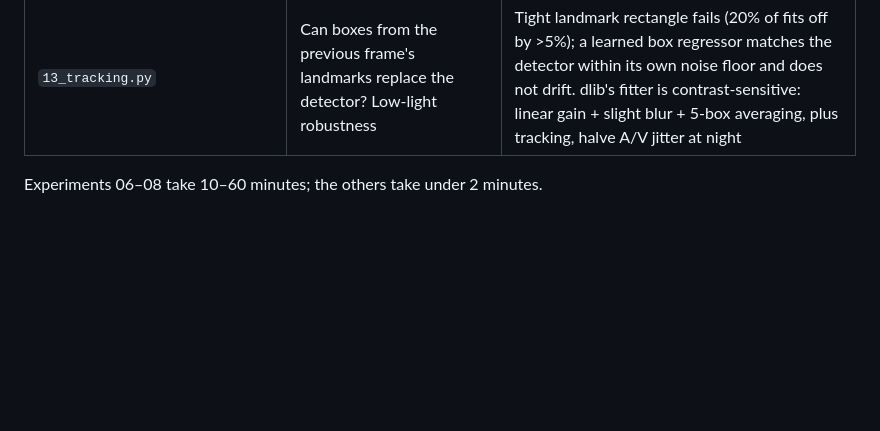
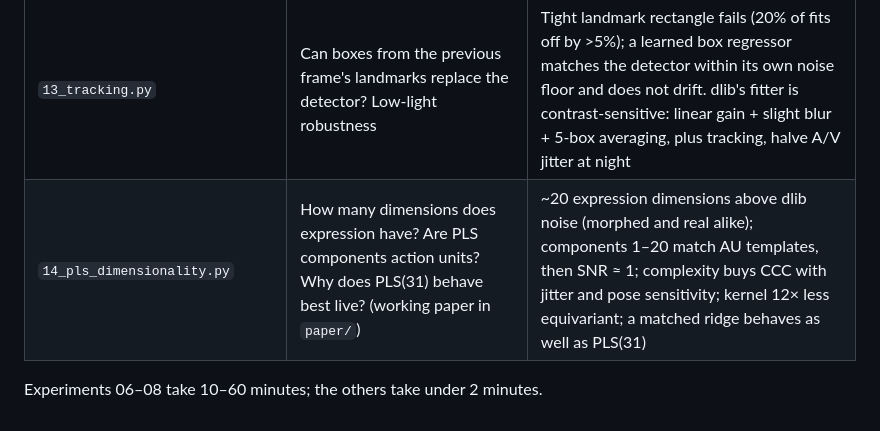
Before and after one commit to bbonik/facial-expression-analysis, a Markdown page: experiments/README.md, the part around the change. Rendered like a GitHub page; blank space fills up the shorter version.

```diff
--- a/experiments/README.md
+++ b/experiments/README.md
@@ -20,5 +20,6 @@ repository root, e.g. `uv run python experiments/05_feature_config_cv.py`.
 | `11_interpretability.py` | What does PLS look at? Are components action units? | Inner mouth corners (48–60, 54–64) top VIP; 17/31 components localised; arousal ≈ mouth opening |
 | `12_behavioural_tests.py` | Do models behave sensibly on unseen faces? (neutral calibration, smile decomposition, pose stability) | PLS(31) wins all three, matching the live demo; kernel bends with identity (21% of smile paths off axis). PLS(31) is the default |
 | `13_tracking.py` | Can boxes from the previous frame's landmarks replace the detector? Low-light robustness | Tight landmark rectangle fails (20% of fits off by >5%); a learned box regressor matches the detector within its own noise floor and does not drift. dlib's fitter is contrast-sensitive: linear gain + slight blur + 5-box averaging, plus tracking, halve A/V jitter at night |
+| `14_pls_dimensionality.py` | How many dimensions does expression have? Are PLS components action units? Why does PLS(31) behave best live? (working paper in `paper/`) | ~20 expression dimensions above dlib noise (morphed and real alike); components 1–20 match AU templates, then SNR ≈ 1; complexity buys CCC with jitter and pose sensitivity; kernel 12× less equivariant; a matched ridge behaves as well as PLS(31) |
 
 Experiments 06–08 take 10–60 minutes; the others take under 2 minutes.
```
Also changed, not shown: CHANGELOG.md (+9 -0 lines), README.md (+16 -2 lines), paper/pls_action_units.md (added, +443 -0 lines), paper/figures/fig1_spectra.png (added), paper/figures/fig2_components.png (added), paper/figures/fig3_coverage_snr.png (added), paper/figures/fig4_component_properties.png (added), paper/figures/fig5_tradeoff.png (added), paper/figures/fig6_pareto.png (added), 3 other files.
